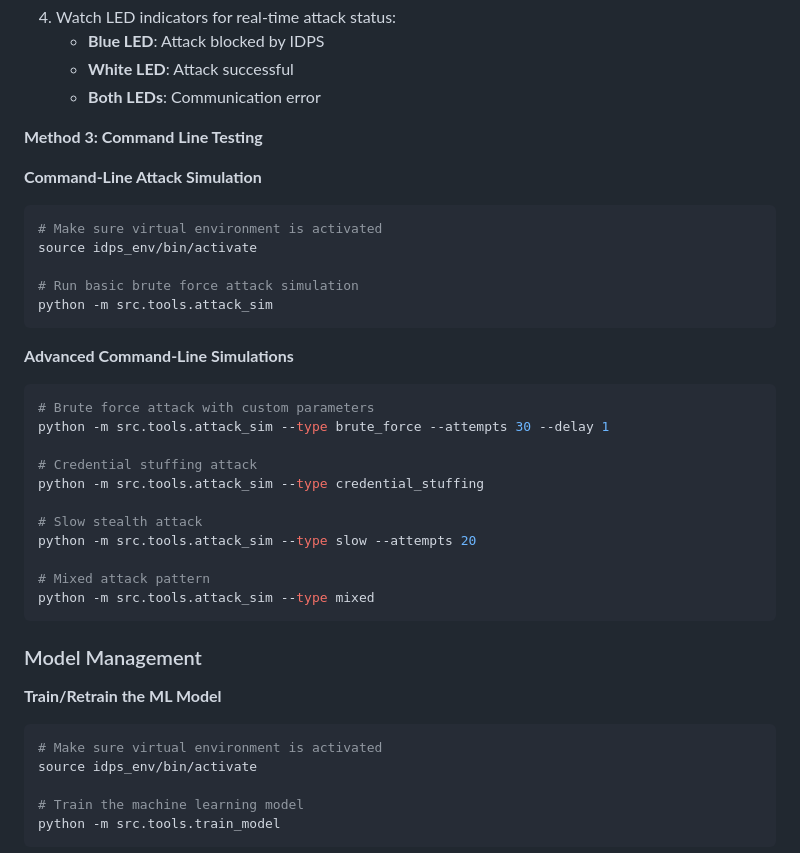
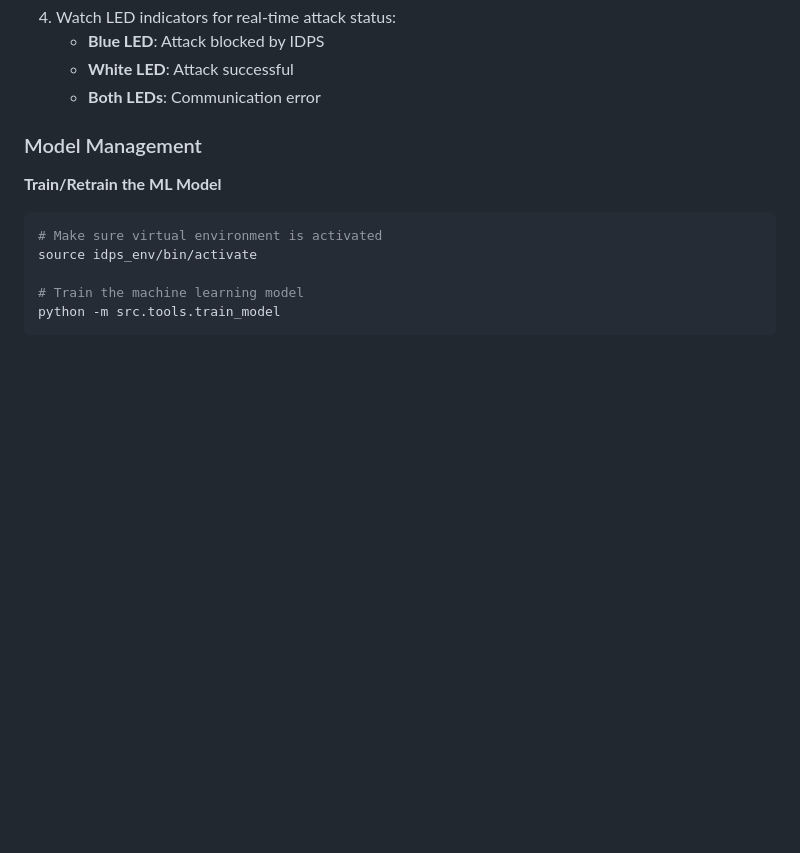
Before and after one commit to gouthamKurapati13/Intrusion-Detection-and-Prevention-using-ESP8266, a Markdown page: README.md, the part around the change. Drawn GitHub-style; blank space fills up the shorter version.

````diff
--- a/README.md
+++ b/README.md
@@ -157,31 +157,6 @@ For real-world testing with physical hardware:
    - **White LED**: Attack successful
    - **Both LEDs**: Communication error
 
-**Method 3: Command Line Testing**
-
-**Command-Line Attack Simulation**
-```bash
-# Make sure virtual environment is activated
-source idps_env/bin/activate
-
-# Run basic brute force attack simulation
-python -m src.tools.attack_sim
-```
-
-**Advanced Command-Line Simulations**
-```bash
-# Brute force attack with custom parameters
-python -m src.tools.attack_sim --type brute_force --attempts 30 --delay 1
-
-# Credential stuffing attack
-python -m src.tools.attack_sim --type credential_stuffing
-
-# Slow stealth attack
-python -m src.tools.attack_sim --type slow --attempts 20
-
-# Mixed attack pattern
-python -m src.tools.attack_sim --type mixed
-```
 
 ### Model Management
 
````
